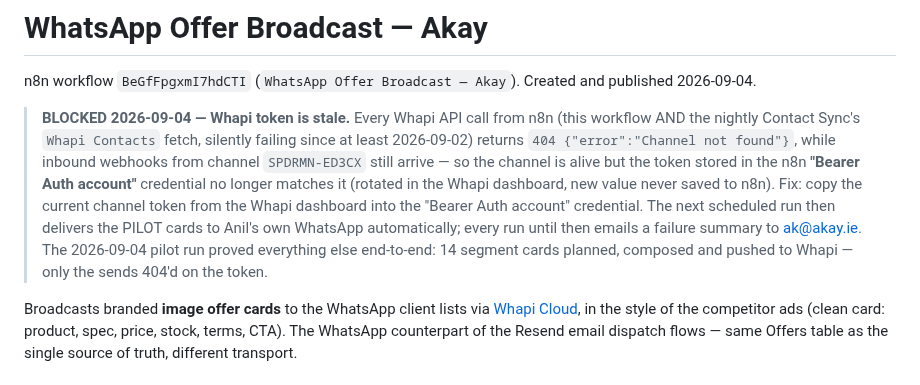
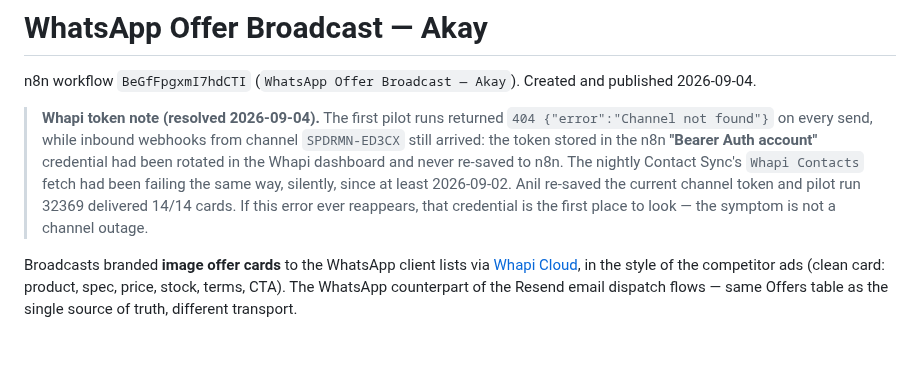
Before and after one commit to anilk001/Akay, a Markdown page: n8n/whatsapp-offer-broadcast/README.md, the part around the change. Drawn GitHub-style; blank space fills up the shorter version.

Commit message:
docs(n8n): Whapi token resolved, pilot delivered 14/14
Anil re-saved the current channel token into the Bearer Auth credential;
pilot run 32369 delivered every segment card. Replaces the BLOCKED note
with a diagnosis pointer for next time.

Co-Authored-By: Claude Fable 5.1 <noreply@anthropic.com>
Claude-Session: https://claude.ai/code/session_01Y56HiFQ79cnjcCp9S5PCxB

```diff
--- a/n8n/whatsapp-offer-broadcast/README.md
+++ b/n8n/whatsapp-offer-broadcast/README.md
@@ -3,18 +3,15 @@
 n8n workflow `BeGfFpgxmI7hdCTI` (`WhatsApp Offer Broadcast — Akay`). Created and
 published 2026-09-04.
 
-> **BLOCKED 2026-09-04 — Whapi token is stale.** Every Whapi API call from n8n
-> (this workflow AND the nightly Contact Sync's `Whapi Contacts` fetch, silently
-> failing since at least 2026-09-02) returns `404 {"error":"Channel not found"}`,
-> while inbound webhooks from channel `SPDRMN-ED3CX` still arrive — so the
-> channel is alive but the token stored in the n8n **"Bearer Auth account"**
-> credential no longer matches it (rotated in the Whapi dashboard, new value
-> never saved to n8n). Fix: copy the current channel token from the Whapi
-> dashboard into the "Bearer Auth account" credential. The next scheduled run
-> then delivers the PILOT cards to Anil's own WhatsApp automatically; every run
-> until then emails a failure summary to ak@akay.ie. The 2026-09-04 pilot run
-> proved everything else end-to-end: 14 segment cards planned, composed and
-> pushed to Whapi — only the sends 404'd on the token.
+> **Whapi token note (resolved 2026-09-04).** The first pilot runs returned
+> `404 {"error":"Channel not found"}` on every send, while inbound webhooks
+> from channel `SPDRMN-ED3CX` still arrived: the token stored in the n8n
+> **"Bearer Auth account"** credential had been rotated in the Whapi
+> dashboard and never re-saved to n8n. The nightly Contact Sync's
+> `Whapi Contacts` fetch had been failing the same way, silently, since at
+> least 2026-09-02. Anil re-saved the current channel token and pilot run
+> 32369 delivered 14/14 cards. If this error ever reappears, that credential
+> is the first place to look — the symptom is not a channel outage.
 
 Broadcasts branded **image offer cards** to the WhatsApp client lists via
 [Whapi Cloud](https://whapi.cloud), in the style of the competitor ads (clean
```
